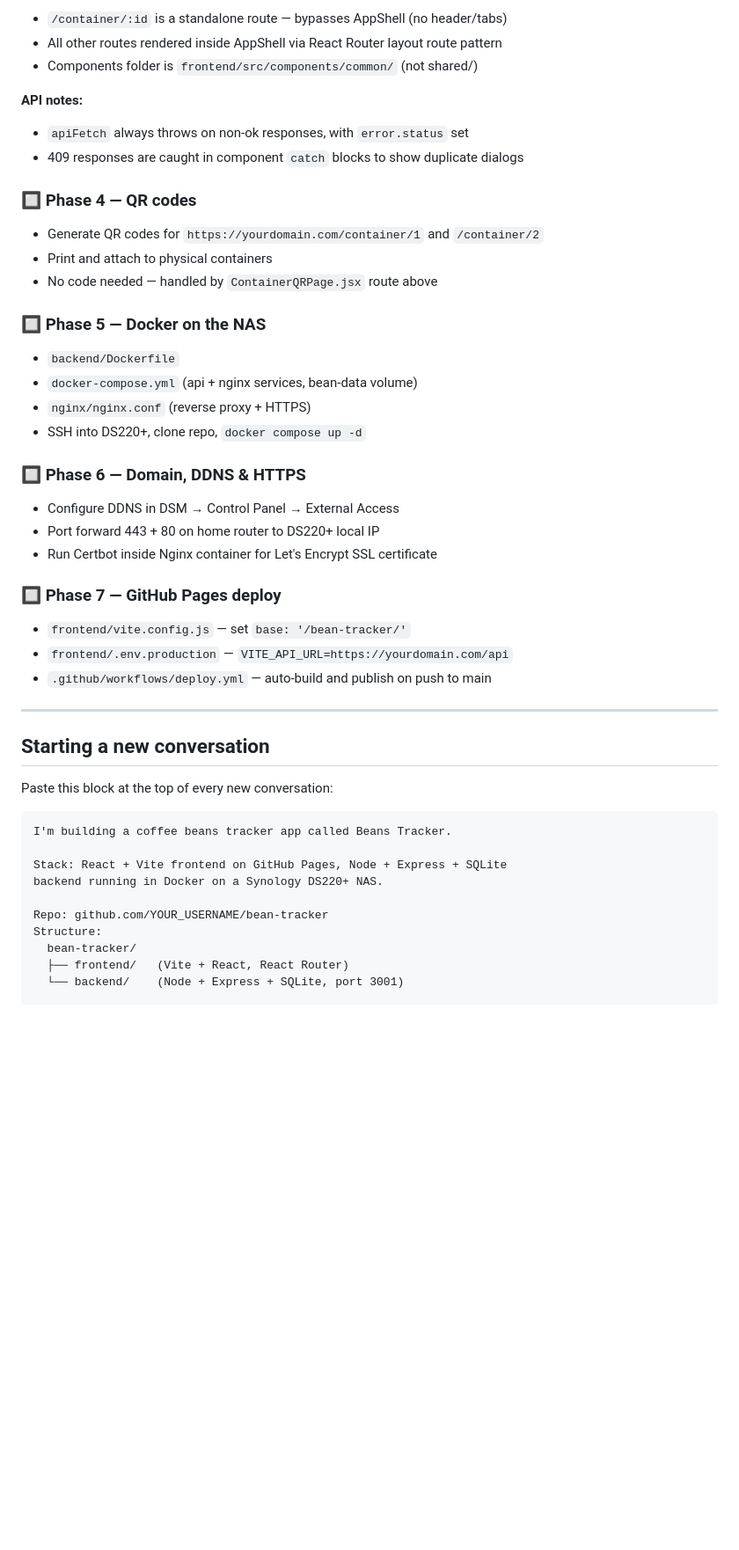
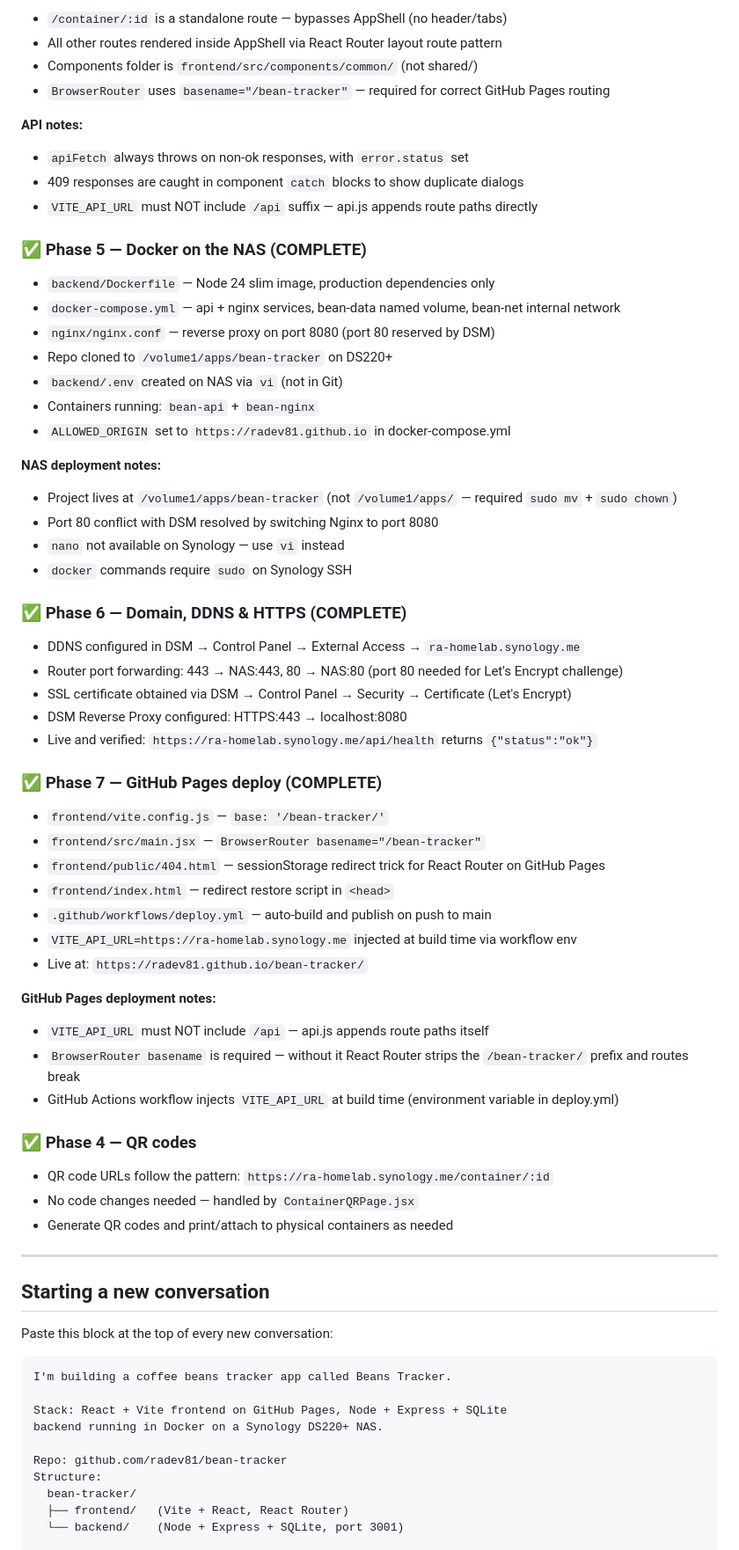
Before and after one commit to radev81/bean-tracker, a Markdown page: ROADMAP.MD, the part around one of its changes. Shown at 88% size. GitHub-like rendering; blank space fills up the shorter version.

Commit message:
docs: update roadmap — all phases complete

```diff
--- a/ROADMAP.MD
+++ b/ROADMAP.MD
@@ -209,36 +217,60 @@ Key rules:
 - `/container/:id` is a standalone route — bypasses AppShell (no header/tabs)
 - All other routes rendered inside AppShell via React Router layout route pattern
 - Components folder is `frontend/src/components/common/` (not shared/)
+- `BrowserRouter` uses `basename="/bean-tracker"` — required for correct GitHub Pages routing
 
 **API notes:**
 
 - `apiFetch` always throws on non-ok responses, with `error.status` set
 - 409 responses are caught in component `catch` blocks to show duplicate dialogs
+- `VITE_API_URL` must NOT include `/api` suffix — api.js appends route paths directly
 
-### 🔲 Phase 4 — QR codes
+### ✅ Phase 5 — Docker on the NAS (COMPLETE)
 
-- Generate QR codes for `https://yourdomain.com/container/1` and `/container/2`
-- Print and attach to physical containers
-- No code needed — handled by `ContainerQRPage.jsx` route above
+- `backend/Dockerfile` — Node 24 slim image, production dependencies only
+- `docker-compose.yml` — api + nginx services, bean-data named volume, bean-net internal network
+- `nginx/nginx.conf` — reverse proxy on port 8080 (port 80 reserved by DSM)
+- Repo cloned to `/volume1/apps/bean-tracker` on DS220+
+- `backend/.env` created on NAS via `vi` (not in Git)
+- Containers running: `bean-api` + `bean-nginx`
+- `ALLOWED_ORIGIN` set to `https://radev81.github.io` in docker-compose.yml
 
-### 🔲 Phase 5 — Docker on the NAS
+**NAS deployment notes:**
 
-- `backend/Dockerfile`
-- `docker-compose.yml` (api + nginx services, bean-data volume)
-- `nginx/nginx.conf` (reverse proxy + HTTPS)
-- SSH into DS220+, clone repo, `docker compose up -d`
+- Project lives at `/volume1/apps/bean-tracker` (not `/volume1/apps/` — required `sudo mv` + `sudo chown`)
+- Port 80 conflict with DSM resolved by switching Nginx to port 8080
+- `nano` not available on Synology — use `vi` instead
+- `docker` commands require `sudo` on Synology SSH
 
-### 🔲 Phase 6 — Domain, DDNS & HTTPS
+### ✅ Phase 6 — Domain, DDNS & HTTPS (COMPLETE)
 
-- Configure DDNS in DSM → Control Panel → External Access
-- Port forward 443 + 80 on home router to DS220+ local IP
-- Run Certbot inside Nginx container for Let's Encrypt SSL certificate
+- DDNS configured in DSM → Control Panel → External Access → `ra-homelab.synology.me`
+- Router port forwarding: 443 → NAS:443, 80 → NAS:80 (port 80 needed for Let's Encrypt challenge)
+- SSL certificate obtained via DSM → Control Panel → Security → Certificate (Let's Encrypt)
+- DSM Reverse Proxy configured: HTTPS:443 → localhost:8080
+- Live and verified: `https://ra-homelab.synology.me/api/health` returns `{"status":"ok"}`
 
-### 🔲 Phase 7 — GitHub Pages deploy
+### ✅ Phase 7 — GitHub Pages deploy (COMPLETE)
 
-- `frontend/vite.config.js` — set `base: '/bean-tracker/'`
-- `frontend/.env.production` — `VITE_API_URL=https://yourdomain.com/api`
+- `frontend/vite.config.js` — `base: '/bean-tracker/'`
+- `frontend/src/main.jsx` — `BrowserRouter basename="/bean-tracker"`
+- `frontend/public/404.html` — sessionStorage redirect trick for React Router on GitHub Pages
+- `frontend/index.html` — redirect restore script in `<head>`
 - `.github/workflows/deploy.yml` — auto-build and publish on push to main
+- `VITE_API_URL=https://ra-homelab.synology.me` injected at build time via workflow env
+- Live at: `https://radev81.github.io/bean-tracker/`
+
+**GitHub Pages deployment notes:**
+
+- `VITE_API_URL` must NOT include `/api` — api.js appends route paths itself
+- `BrowserRouter basename` is required — without it React Router strips the `/bean-tracker/` prefix and routes break
+- GitHub Actions workflow injects `VITE_API_URL` at build time (environment variable in deploy.yml)
+
+### ✅ Phase 4 — QR codes
+
+- QR code URLs follow the pattern: `https://ra-homelab.synology.me/container/:id`
+- No code changes needed — handled by `ContainerQRPage.jsx`
+- Generate QR codes and print/attach to physical containers as needed
 
 ---
 
@@ -252,7 +284,7 @@ I'm building a coffee beans tracker app called Beans Tracker.
 Stack: React + Vite frontend on GitHub Pages, Node + Express + SQLite
 backend running in Docker on a Synology DS220+ NAS.
 
-Repo: github.com/YOUR_USERNAME/bean-tracker
+Repo: github.com/radev81/bean-tracker
 Structure:
   bean-tracker/
   ├── frontend/   (Vite + React, React Router)
```
Also changed, not shown: other parts of ROADMAP.MD (+42 -16 lines).
